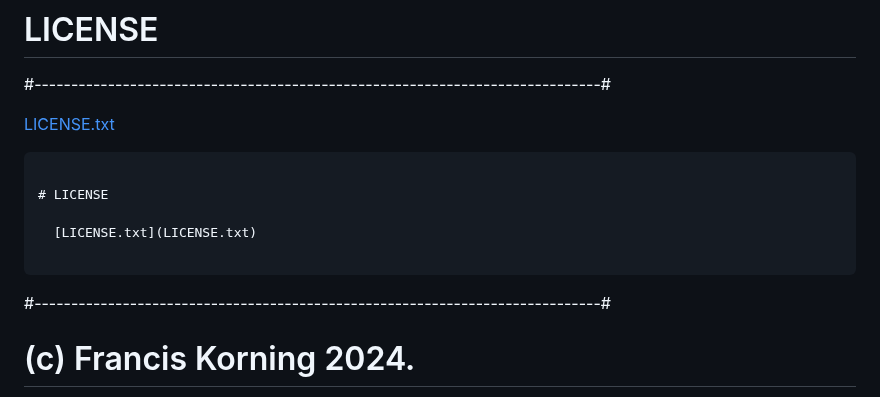
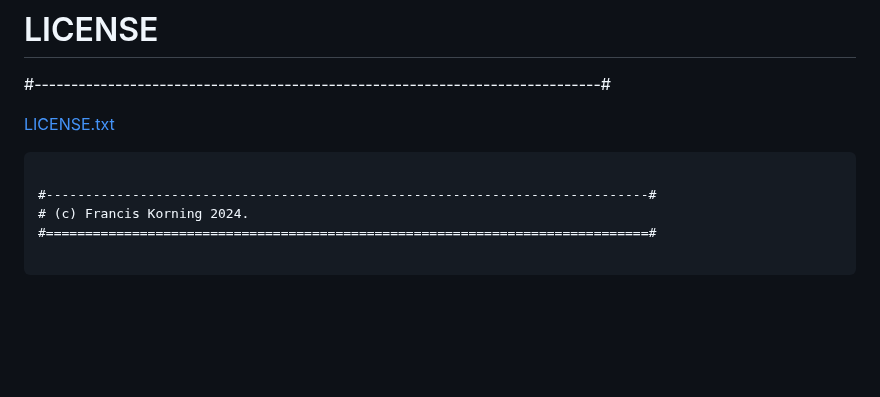
Before and after one commit to korningf/cygwin-user-space, a Markdown page: README.md, the part around the change. Rendered like a GitHub page; blank space fills up the shorter version.

Commit message:
inception

````diff
--- a/README.md
+++ b/README.md
@@ -183,12 +183,6 @@ Manufakture cygwin POSIX in user-space on secondary drive (L:)
 
 ```
 
-# LICENSE
-
-  [LICENSE.txt](LICENSE.txt)
-
-```
-
 #-----------------------------------------------------------------------------#
 # (c) Francis Korning 2024.
 #=============================================================================#
````
